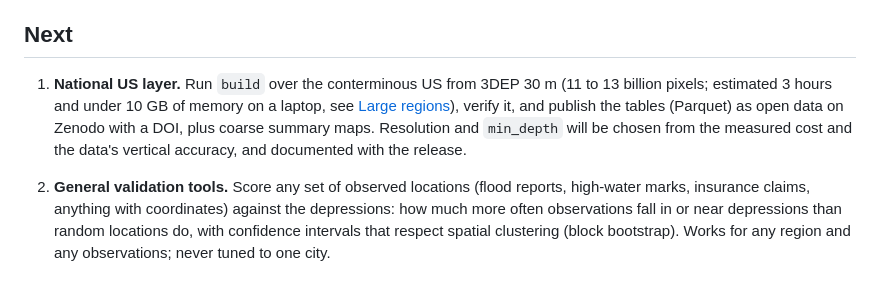
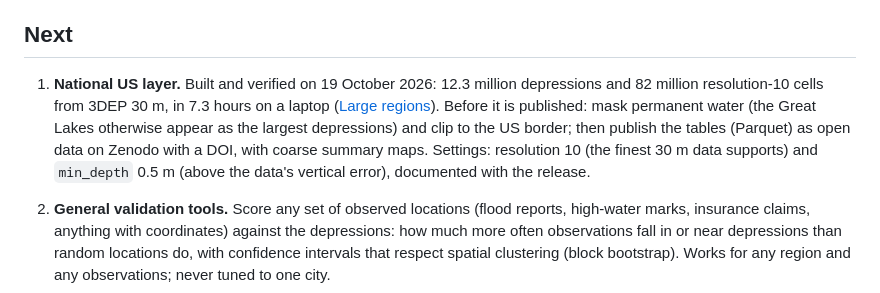
Before and after one commit to UJJAWAL-01/h3-lowpoints, a Markdown page: docs/roadmap.md, the part around the change. Rendered like a GitHub page.

```diff
--- a/docs/roadmap.md
+++ b/docs/roadmap.md
@@ -40,11 +40,13 @@ Each step is finished, tested and documented before the next starts. Nothing is
 
 ## Next
 
-1. **National US layer.** Run `build` over the conterminous US from 3DEP 30 m (11 to 13
-   billion pixels; estimated 3 hours and under 10 GB of memory on a laptop, see
-   [Large regions](large-regions.md)), verify it, and publish the tables (Parquet) as open data on Zenodo with a DOI, plus
-   coarse summary maps. Resolution and `min_depth` will be chosen from the measured cost and the
-   data's vertical accuracy, and documented with the release.
+1. **National US layer.** Built and verified on 19 October 2026: 12.3 million depressions and
+   82 million resolution-10 cells from 3DEP 30 m, in 7.3 hours on a laptop
+   ([Large regions](large-regions.md)). Before it is published: mask permanent water (the Great
+   Lakes otherwise appear as the largest depressions) and clip to the US border; then publish the
+   tables (Parquet) as open data on Zenodo with a DOI, with coarse summary maps. Settings:
+   resolution 10 (the finest 30 m data supports) and `min_depth` 0.5 m (above the data's
+   vertical error), documented with the release.
 2. **General validation tools.** Score any set of observed locations (flood reports, high-water
    marks, insurance claims, anything with coordinates) against the depressions: how much more
    often observations fall in or near depressions than random locations do, with confidence
```
Also changed, not shown: docs/large-regions.md (+26 -20 lines), docs/limitations.md (+8 -0 lines).
